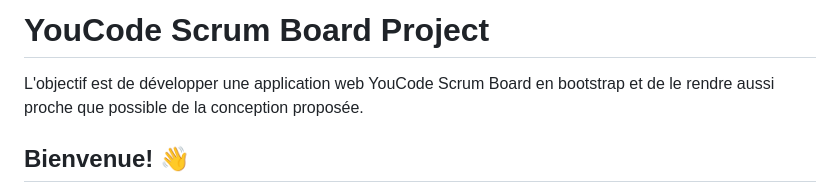
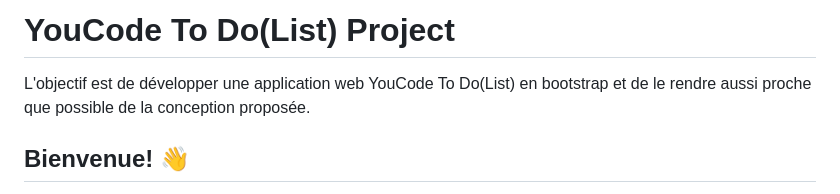
Before and after one commit to YahyaAf/ToDoList, a Markdown page: README.md, the part around the change. GitHub-like rendering.

```diff
--- a/README.md
+++ b/README.md
@@ -1,6 +1,6 @@
-# YouCode Scrum Board Project
+# YouCode To Do(List) Project
 
-L'objectif est de développer une application web YouCode Scrum Board en bootstrap et de le rendre aussi proche que possible de la conception proposée.
+L'objectif est de développer une application web YouCode To Do(List) en bootstrap et de le rendre aussi proche que possible de la conception proposée.
 
 ## Bienvenue! 👋
 
```
